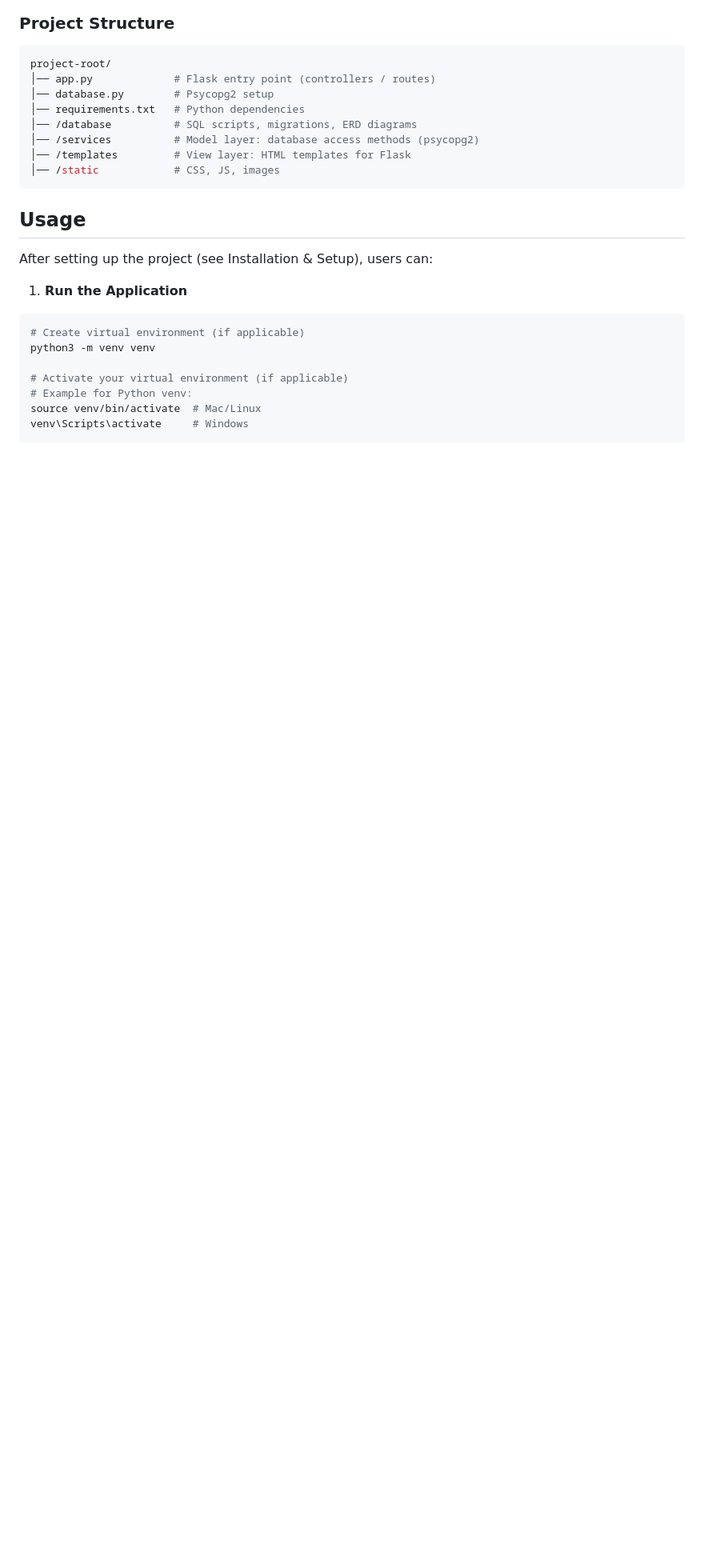
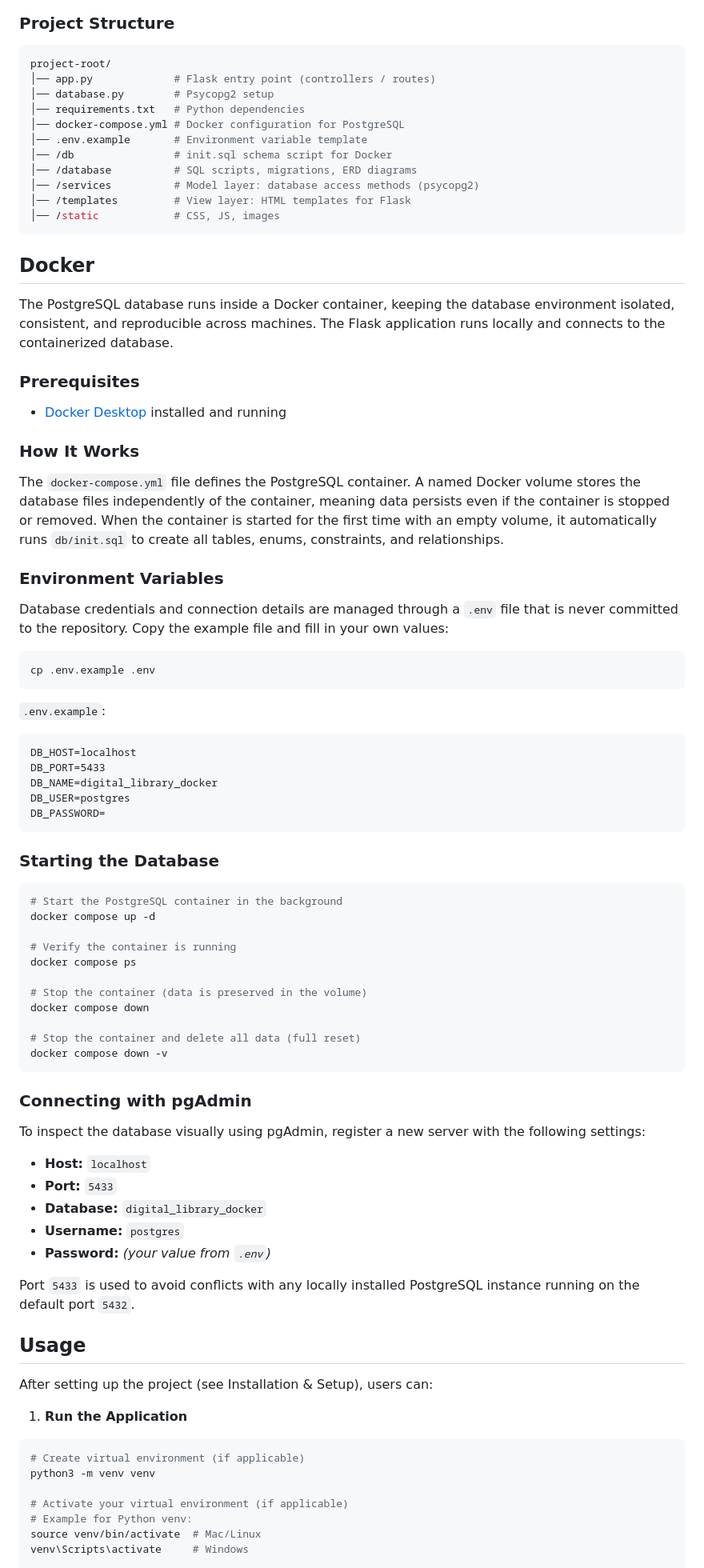
Before and after one commit to BryanMurphy02/digitalLibrary, a Markdown page: readme.md, the part around one of its changes. Shown at 80% size. Drawn GitHub-style; blank space fills up the shorter version.

````diff
--- a/readme.md
+++ b/readme.md
@@ -58,11 +58,71 @@ project-root/
 │── app.py             # Flask entry point (controllers / routes)
 │── database.py        # Psycopg2 setup
 │── requirements.txt   # Python dependencies
+│── docker-compose.yml # Docker configuration for PostgreSQL
+│── .env.example       # Environment variable template
+│── /db                # init.sql schema script for Docker
 │── /database          # SQL scripts, migrations, ERD diagrams
 │── /services          # Model layer: database access methods (psycopg2)
 │── /templates         # View layer: HTML templates for Flask
 │── /static            # CSS, JS, images
 ```
+
+## Docker
+
+The PostgreSQL database runs inside a Docker container, keeping the database environment isolated, consistent, and reproducible across machines. The Flask application runs locally and connects to the containerized database.
+
+### Prerequisites
+
+- [Docker Desktop](https://www.docker.com/products/docker-desktop/) installed and running
+
+### How It Works
+
+The `docker-compose.yml` file defines the PostgreSQL container. A named Docker volume stores the database files independently of the container, meaning data persists even if the container is stopped or removed. When the container is started for the first time with an empty volume, it automatically runs `db/init.sql` to create all tables, enums, constraints, and relationships.
+
+### Environment Variables
+
+Database credentials and connection details are managed through a `.env` file that is never committed to the repository. Copy the example file and fill in your own values:
+
+```bash
+cp .env.example .env
+```
+
+`.env.example`:
+```
+DB_HOST=localhost
+DB_PORT=5433
+DB_NAME=digital_library_docker
+DB_USER=postgres
+DB_PASSWORD=
+```
+
+### Starting the Database
+
+```bash
+# Start the PostgreSQL container in the background
+docker compose up -d
+
+# Verify the container is running
+docker compose ps
+
+# Stop the container (data is preserved in the volume)
+docker compose down
+
+# Stop the container and delete all data (full reset)
+docker compose down -v
+```
+
+### Connecting with pgAdmin
+
+To inspect the database visually using pgAdmin, register a new server with the following settings:
+
+- **Host:** `localhost`
+- **Port:** `5433`
+- **Database:** `digital_library_docker`
+- **Username:** `postgres`
+- **Password:** *(your value from `.env`)*
+
+Port `5433` is used to avoid conflicts with any locally installed PostgreSQL instance running on the default port `5432`.
 
 ## Usage
 
````
Also changed, not shown: other parts of readme.md (+7 -5 lines).
